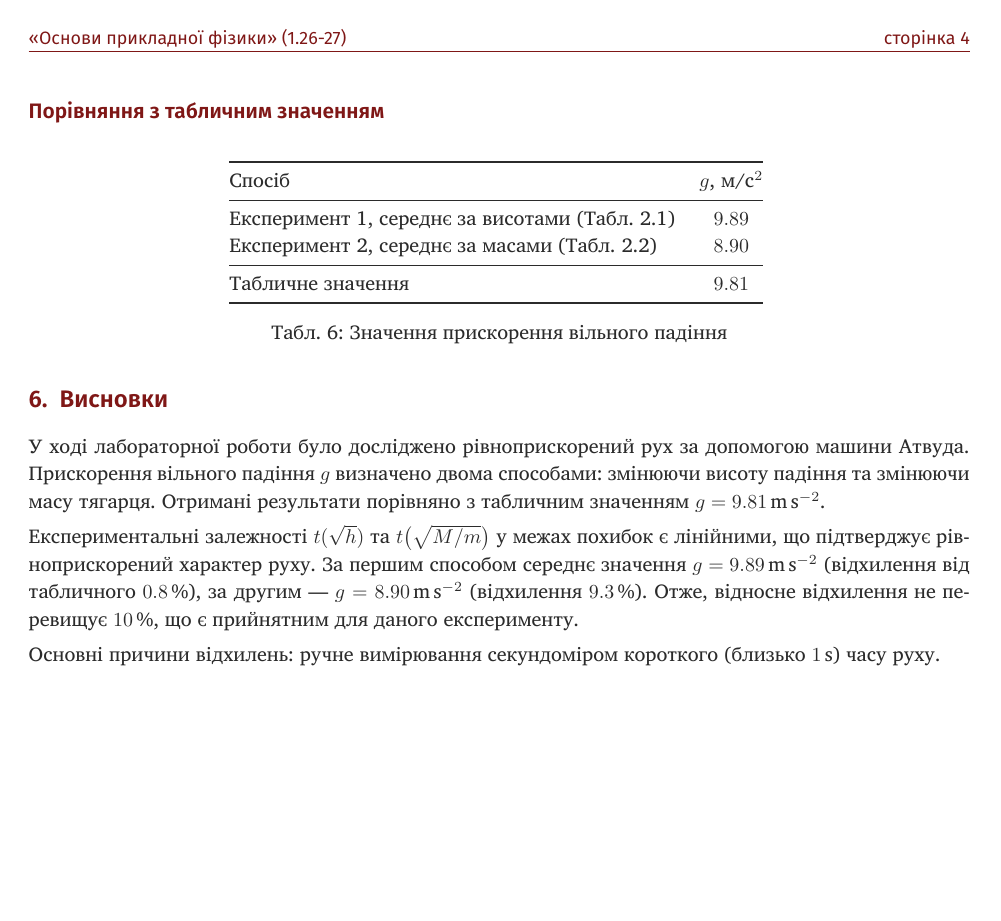
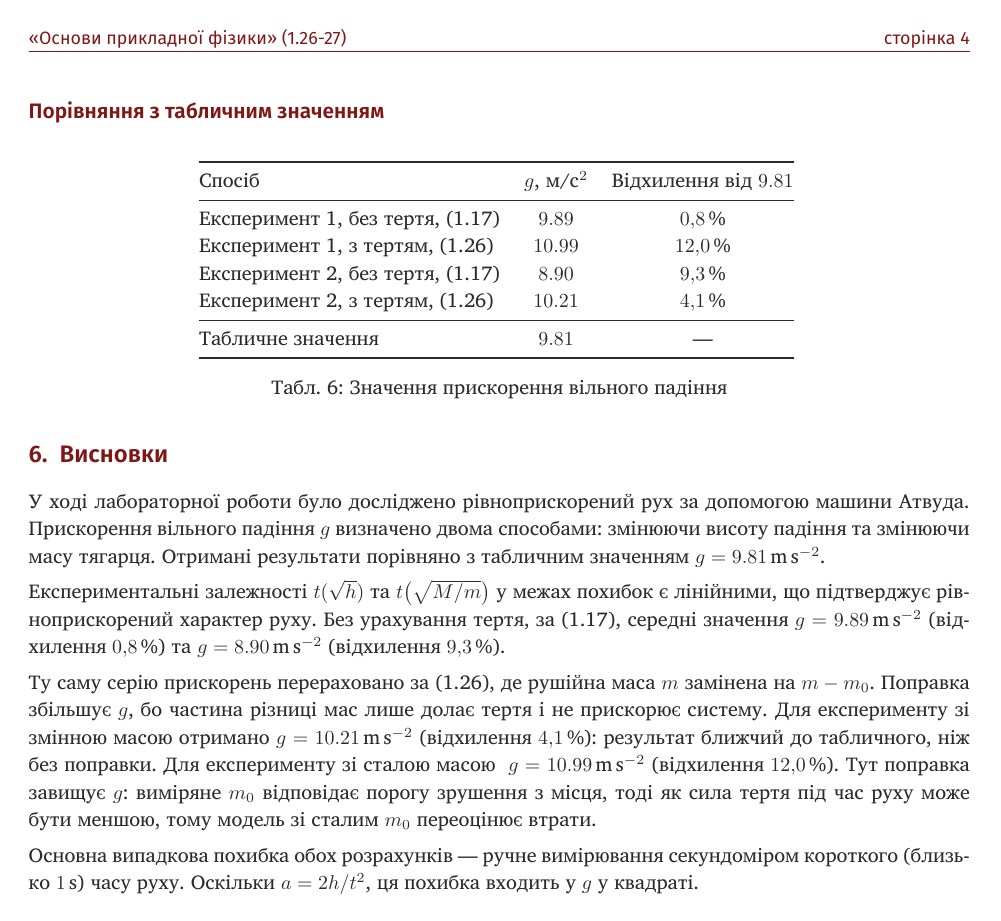
Before and after one commit to Luzefik/physics, a LaTeX document (labs/04-atwood/main.tex): page 5 of 7. Compiled offline with XeLaTeX; a missing font is replaced by an installed copy or a similar font.

Commit message:
fix: add friction correction

```diff
--- a/labs/04-atwood/main.tex
+++ b/labs/04-atwood/main.tex
@@ -223,14 +231,16 @@ $t_{0.95;\,4}=2.78$, $n=5$. Похибка висоти $\Delta h = \SI{1}{\mill
 
 \begin{table}[H]
   \centering
-  \begin{tabular}{@{}lc@{}}
+  \begin{tabular}{@{}lcc@{}}
     \toprule
-    Спосіб & $g$, м/с$^2$ \\
+    Спосіб & $g$, м/с$^2$ & Відхилення від \num{9.81} \\
     \midrule
-    Експеримент 1, середнє за висотами (Табл.~2.1) & \num{9.89} \\
-    Експеримент 2, середнє за масами (Табл.~2.2) & \num{8.90} \\
+    Експеримент 1, без тертя, (1.17) & \num{9.89} & $0{,}8\,\%$ \\
+    Експеримент 1, з тертям, (1.26) & \num{10.99} & $12{,}0\,\%$ \\
+    Експеримент 2, без тертя, (1.17) & \num{8.90} & $9{,}3\,\%$ \\
+    Експеримент 2, з тертям, (1.26) & \num{10.21} & $4{,}1\,\%$ \\
     \midrule
-    Табличне значення & \num{9.81} \\
+    Табличне значення & \num{9.81} & --- \\
     \bottomrule
   \end{tabular}
   \caption{Значення прискорення вільного падіння}
@@ -243,13 +253,21 @@ $t_{0.95;\,4}=2.78$, $n=5$. Похибка висоти $\Delta h = \SI{1}{\mill
 $g = \SI{9.81}{\meter\per\second\squared}$.
 
 Експериментальні залежності $t(\sqrt h)$ та $t\bigl(\sqrt{M/m}\bigr)$ у межах похибок є лінійними,
-що підтверджує рівноприскорений характер руху. За першим способом середнє значення
-$g = \SI{9.89}{\meter\per\second\squared}$ (відхилення від табличного $0.8\,\%$), за другим~—
-$g = \SI{8.90}{\meter\per\second\squared}$ (відхилення $9.3\,\%$). Отже, відносне відхилення
-не перевищує $10\,\%$, що є прийнятним для даного експерименту.
+що підтверджує рівноприскорений характер руху. Без урахування тертя, за (1.17), середні значення
+$g = \SI{9.89}{\meter\per\second\squared}$ (відхилення $0{,}8\,\%$) та
+$g = \SI{8.90}{\meter\per\second\squared}$ (відхилення $9{,}3\,\%$).
 
-Основні причини відхилень: ручне вимірювання секундоміром короткого (близько \SI{1}{\second})
-часу руху.
+Ту саму серію прискорень перераховано за (1.26), де рушійна маса $m$ замінена на $m-m_0$.
+Поправка збільшує $g$, бо частина різниці мас лише долає тертя і не прискорює систему.
+Для експерименту зі змінною масою отримано
+$g = \SI{10.21}{\meter\per\second\squared}$ (відхилення $4{,}1\,\%$): результат ближчий до табличного,
+ніж без поправки. Для експерименту зі сталою масою~
+$g = \SI{10.99}{\meter\per\second\squared}$ (відхилення $12{,}0\,\%$). Тут поправка завищує $g$:
+виміряне $m_0$ відповідає порогу зрушення з місця, тоді як сила тертя під час руху може бути меншою,
+тому модель зі сталим $m_0$ переоцінює втрати.
+
+Основна випадкова похибка обох розрахунків~--- ручне вимірювання секундоміром короткого
+(близько \SI{1}{\second}) часу руху. Оскільки $a = 2h/t^2$, ця похибка входить у $g$ у квадраті.
 \section*{Додаток. Первинні дані}
 
 \begin{table}[H]
```
Also changed, not shown: labs/04-atwood/04-atwood.pdf, labs/04-atwood/main.tex (48 more changed lines).
